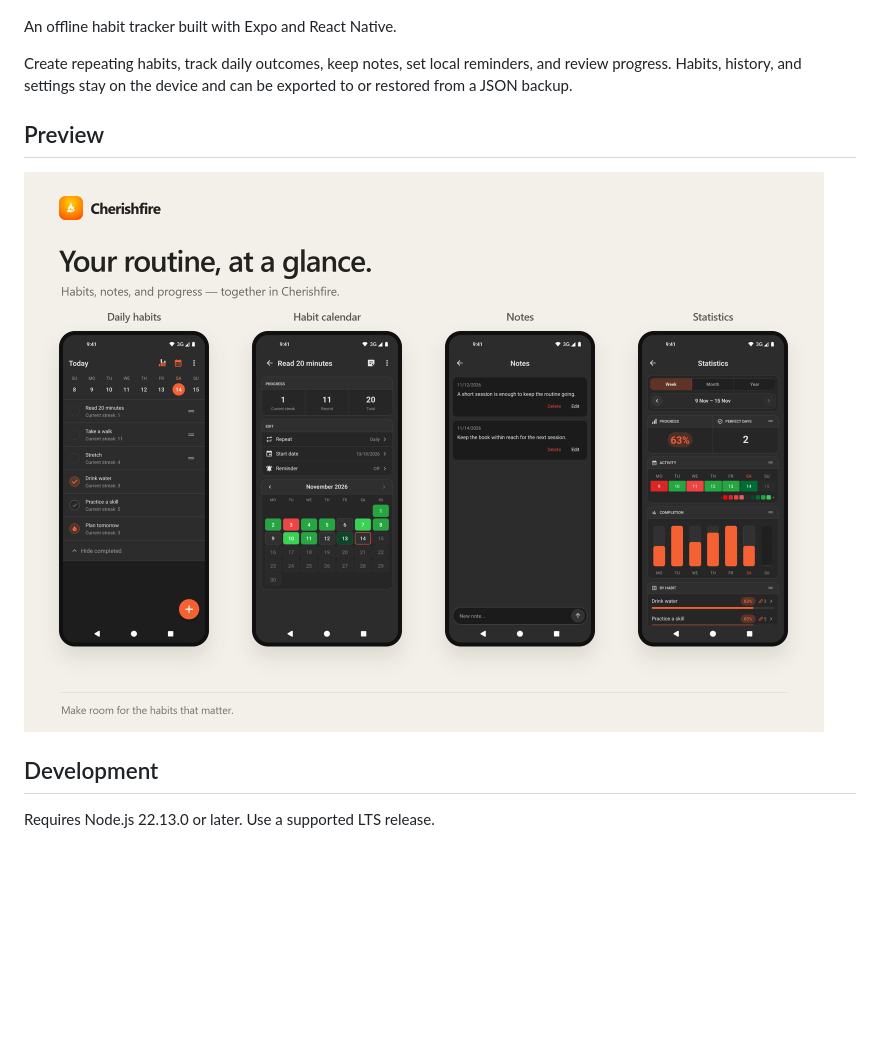
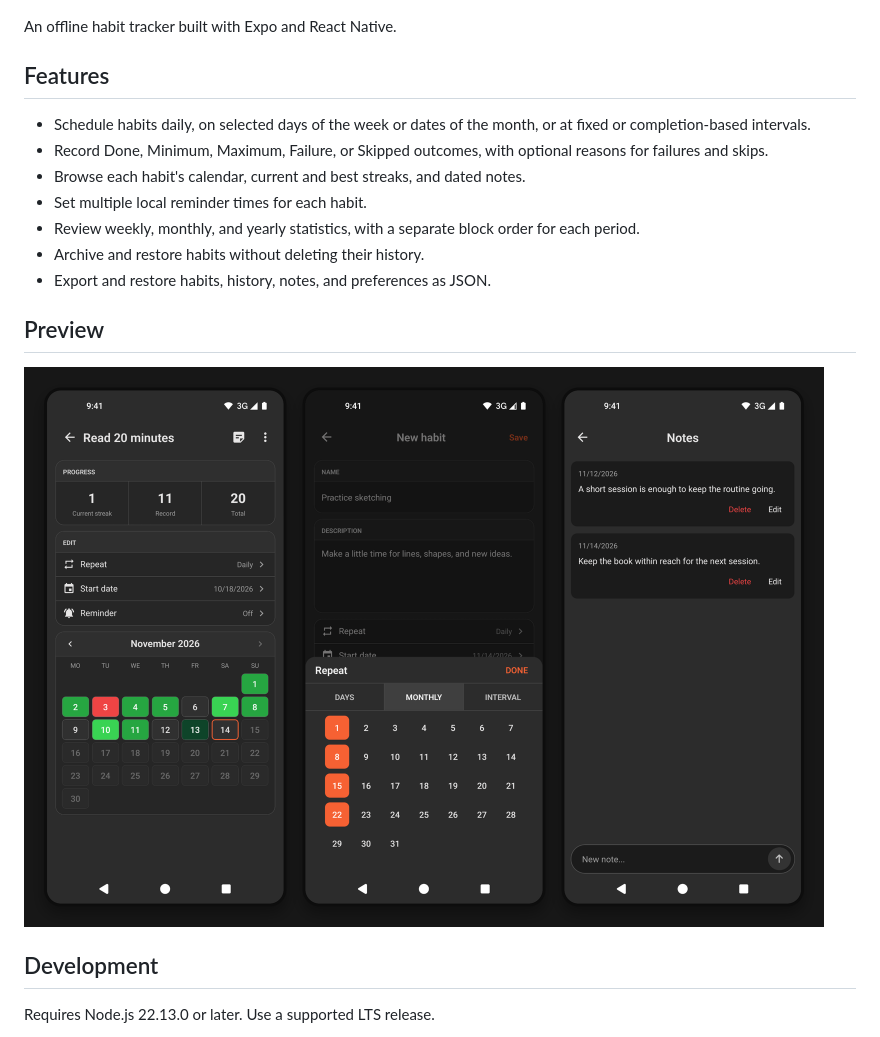
Before and after one commit to YanGranat/Cherishfire, a Markdown page: README.md, the part around one of its changes. Drawn GitHub-style; pictures changed too: Screenshots/cherishfire-overview.png; blank space fills up the shorter version.

Commit message:
Expand README and simplify screenshot overview

```diff
--- a/README.md
+++ b/README.md
@@ -4,9 +4,18 @@
 
 An offline habit tracker built with Expo and React Native.
 
-Create repeating habits, track daily outcomes, keep notes, set local reminders,
-and review progress. Habits, history, and settings stay on the device and can
-be exported to or restored from a JSON backup.
+## Features
+
+- Schedule habits daily, on selected days of the week or dates of the month,
+  or at fixed or completion-based intervals.
+- Record Done, Minimum, Maximum, Failure, or Skipped outcomes, with optional
+  reasons for failures and skips.
+- Browse each habit's calendar, current and best streaks, and dated notes.
+- Set multiple local reminder times for each habit.
+- Review weekly, monthly, and yearly statistics, with a separate block order
+  for each period.
+- Archive and restore habits without deleting their history.
+- Export and restore habits, history, notes, and preferences as JSON.
 
 ## Preview
 
```
Also changed, not shown: other parts of README.md (+1 -1 lines), 4 other files.
